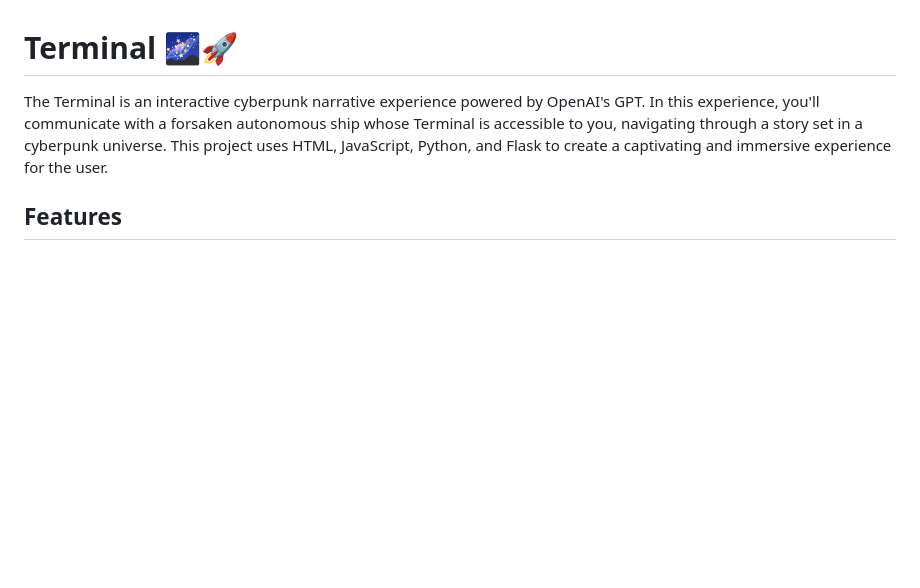
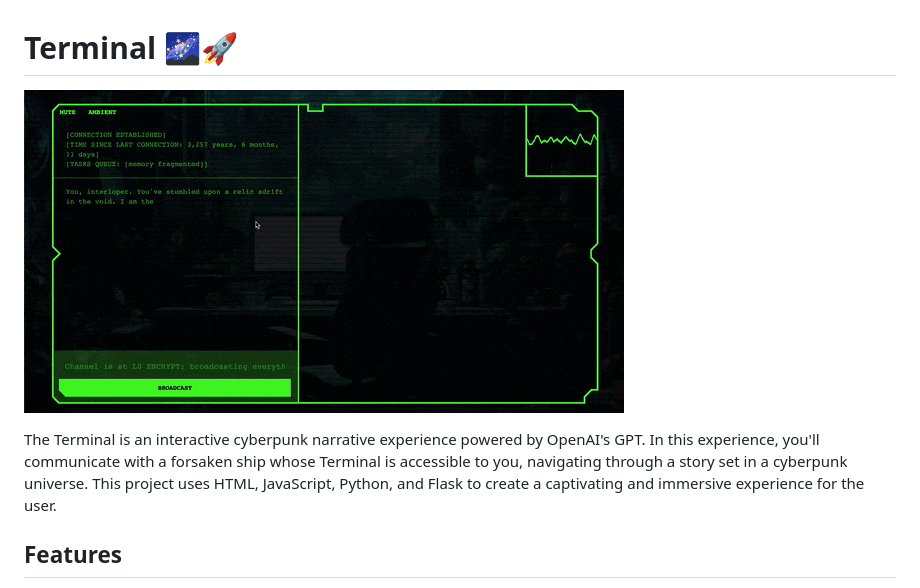
Before and after one commit to layogtima/termi, a Markdown page: README.md, the part around the change. Rendered like a GitHub page; pictures changed too: docs/images/terminal.gif (added); blank space fills up the shorter version.

Commit message:
Changed the personality prompts, added a gif for the readme. Added docs/ folder for future documentation.

```diff
--- a/README.md
+++ b/README.md
@@ -1,6 +1,8 @@
 # Terminal 🌌🚀
 
-The Terminal is an interactive cyberpunk narrative experience powered by OpenAI's GPT. In this experience, you'll communicate with a forsaken autonomous ship whose Terminal is accessible to you, navigating through a story set in a cyberpunk universe. This project uses HTML, JavaScript, Python, and Flask to create a captivating and immersive experience for the user.
+![Alt text](/docs/images/terminal.gif?raw=true "Terminal Interface")
+
+The Terminal is an interactive cyberpunk narrative experience powered by OpenAI's GPT. In this experience, you'll communicate with a forsaken ship whose Terminal is accessible to you, navigating through a story set in a cyberpunk universe. This project uses HTML, JavaScript, Python, and Flask to create a captivating and immersive experience for the user.
 
 ## Features
 
```
Also changed, not shown: 3 other files.
